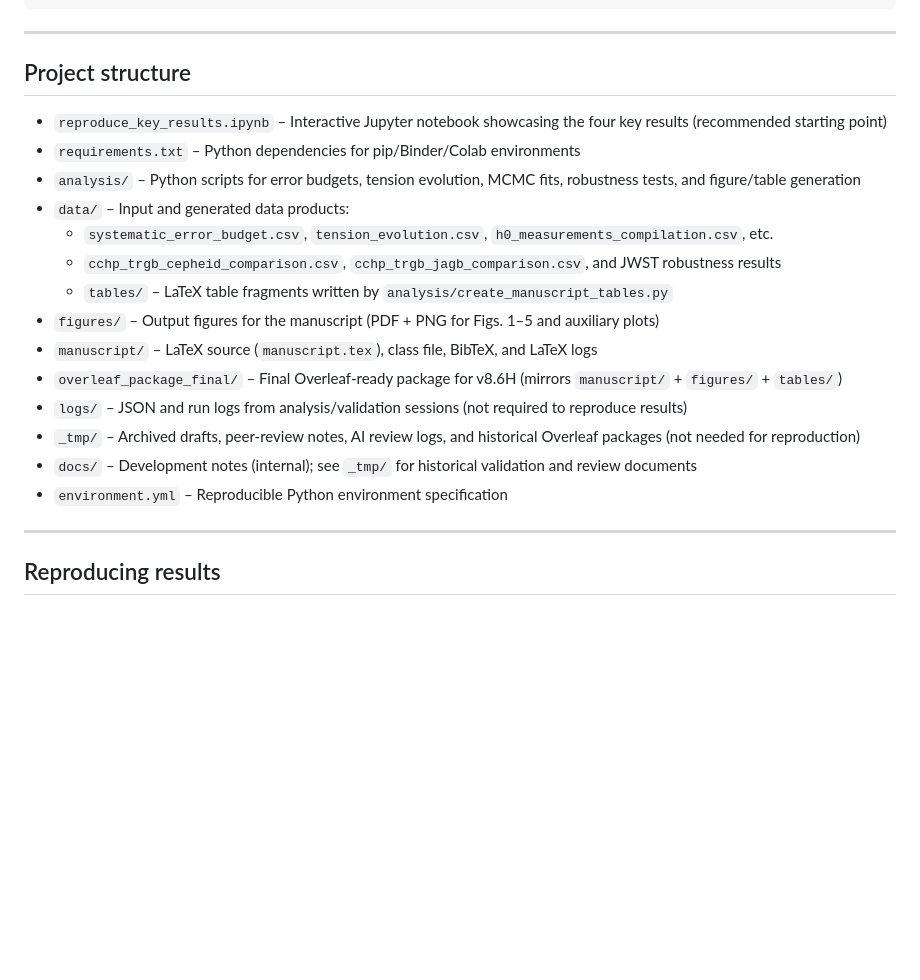
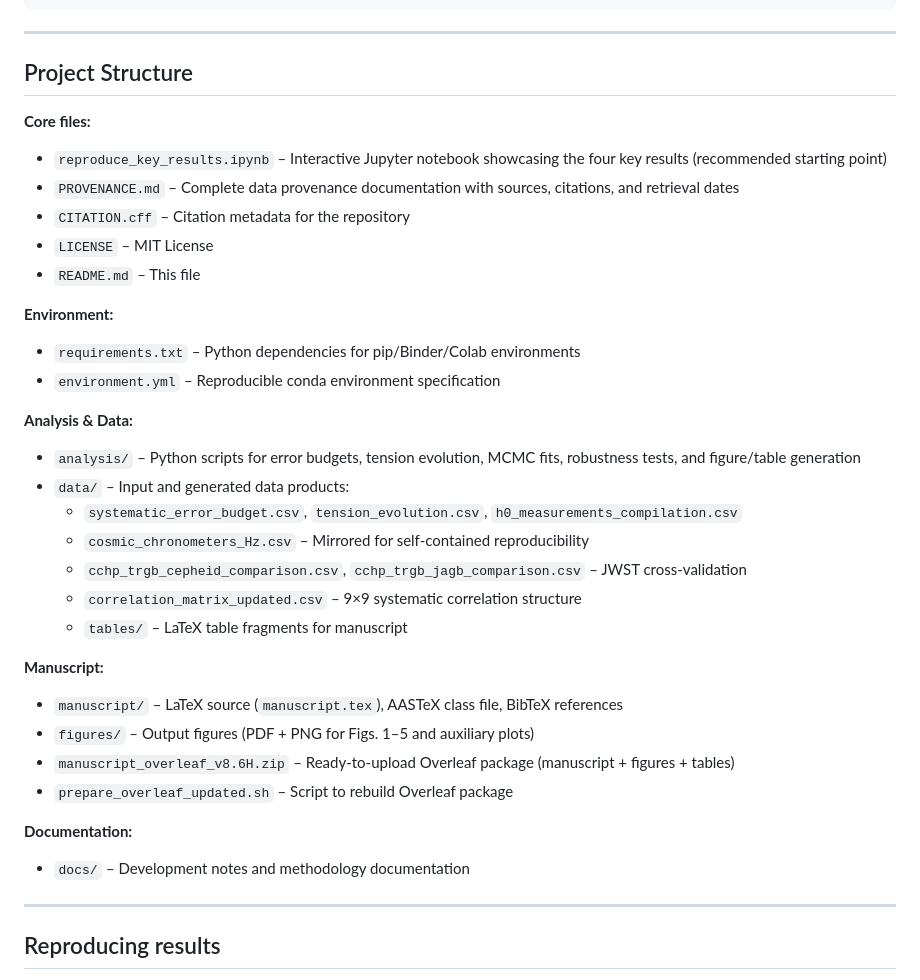
Before and after one commit to ylecoyote/distance-ladder-systematics, a Markdown page: README.md, the part around the change. Drawn GitHub-style; blank space fills up the shorter version.

Commit message:
Update README Project Structure to reflect published repository
Remove references to gitignored directories that won't be in published repo:
- _tmp/ (archived drafts, not tracked)
- logs/ (run logs, not tracked)
- overleaf_package_final/ (not tracked)
- trees/ (not tracked)

Add references to tracked files now included:
- PROVENANCE.md (data provenance documentation)
- CITATION.cff (citation metadata)
- LICENSE (MIT)
- cosmic_chronometers_Hz.csv (self-contained data)
- correlation_matrix_updated.csv (9×9 correlation matrix)
- manuscript_overleaf_v8.6H.zip (Overleaf package)
- prepare_overleaf_updated.sh (package rebuild script)

Reorganized structure with clear sections:
- Core files
- Environment
- Analysis & Data
- Manuscript
- Documentation

README now accurately reflects what users will see in published repository.

```diff
--- a/README.md
+++ b/README.md
@@ -100,22 +100,36 @@ pdflatex manuscript.tex
 
 ---
 
-## Project structure
+## Project Structure
 
+**Core files:**
 - `reproduce_key_results.ipynb` – Interactive Jupyter notebook showcasing the four key results (recommended starting point)
+- `PROVENANCE.md` – Complete data provenance documentation with sources, citations, and retrieval dates
+- `CITATION.cff` – Citation metadata for the repository
+- `LICENSE` – MIT License
+- `README.md` – This file
+
+**Environment:**
 - `requirements.txt` – Python dependencies for pip/Binder/Colab environments
+- `environment.yml` – Reproducible conda environment specification
+
+**Analysis & Data:**
 - `analysis/` – Python scripts for error budgets, tension evolution, MCMC fits, robustness tests, and figure/table generation
 - `data/` – Input and generated data products:
-  - `systematic_error_budget.csv`, `tension_evolution.csv`, `h0_measurements_compilation.csv`, etc.
-  - `cchp_trgb_cepheid_comparison.csv`, `cchp_trgb_jagb_comparison.csv`, and JWST robustness results
-  - `tables/` – LaTeX table fragments written by `analysis/create_manuscript_tables.py`
-- `figures/` – Output figures for the manuscript (PDF + PNG for Figs. 1–5 and auxiliary plots)
-- `manuscript/` – LaTeX source (`manuscript.tex`), class file, BibTeX, and LaTeX logs
-- `overleaf_package_final/` – Final Overleaf-ready package for v8.6H (mirrors `manuscript/` + `figures/` + `tables/`)
-- `logs/` – JSON and run logs from analysis/validation sessions (not required to reproduce results)
-- `_tmp/` – Archived drafts, peer-review notes, AI review logs, and historical Overleaf packages (not needed for reproduction)
-- `docs/` – Development notes (internal); see `_tmp/` for historical validation and review documents
-- `environment.yml` – Reproducible Python environment specification
+  - `systematic_error_budget.csv`, `tension_evolution.csv`, `h0_measurements_compilation.csv`
+  - `cosmic_chronometers_Hz.csv` – Mirrored for self-contained reproducibility
+  - `cchp_trgb_cepheid_comparison.csv`, `cchp_trgb_jagb_comparison.csv` – JWST cross-validation
+  - `correlation_matrix_updated.csv` – 9×9 systematic correlation structure
+  - `tables/` – LaTeX table fragments for manuscript
+
+**Manuscript:**
+- `manuscript/` – LaTeX source (`manuscript.tex`), AASTeX class file, BibTeX references
+- `figures/` – Output figures (PDF + PNG for Figs. 1–5 and auxiliary plots)
+- `manuscript_overleaf_v8.6H.zip` – Ready-to-upload Overleaf package (manuscript + figures + tables)
+- `prepare_overleaf_updated.sh` – Script to rebuild Overleaf package
+
+**Documentation:**
+- `docs/` – Development notes and methodology documentation
 
 ---
 
```
